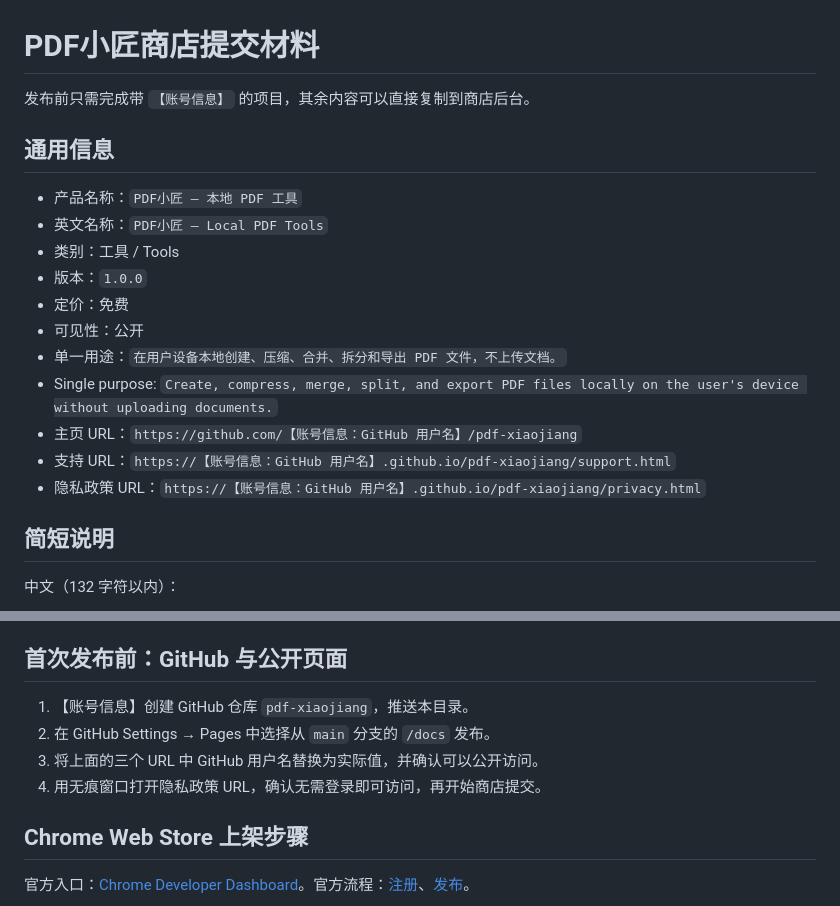
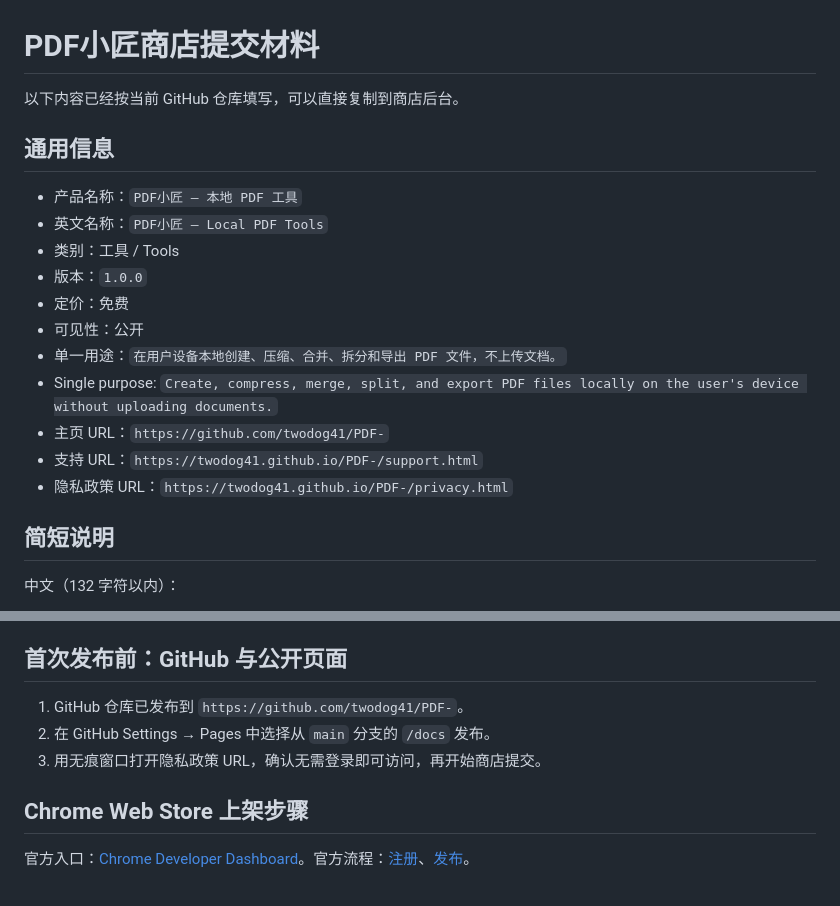
Before and after one commit to twodog41/PDF-, a Markdown page: STORE_SUBMISSION.md, 2 parts joined by grey strips. Rendered like a GitHub page.

Commit message:
Update store submission URLs

```diff
--- a/STORE_SUBMISSION.md
+++ b/STORE_SUBMISSION.md
@@ -1,6 +1,6 @@
 # PDF小匠商店提交材料
 
-发布前只需完成带 `【账号信息】` 的项目，其余内容可以直接复制到商店后台。
+以下内容已经按当前 GitHub 仓库填写，可以直接复制到商店后台。
 
 ## 通用信息
 
@@ -12,9 +12,9 @@
 - 可见性：公开
 - 单一用途：`在用户设备本地创建、压缩、合并、拆分和导出 PDF 文件，不上传文档。`
 - Single purpose: `Create, compress, merge, split, and export PDF files locally on the user's device without uploading documents.`
-- 主页 URL：`https://github.com/【账号信息：GitHub 用户名】/pdf-xiaojiang`
-- 支持 URL：`https://【账号信息：GitHub 用户名】.github.io/pdf-xiaojiang/support.html`
-- 隐私政策 URL：`https://【账号信息：GitHub 用户名】.github.io/pdf-xiaojiang/privacy.html`
+- 主页 URL：`https://github.com/twodog41/PDF-`
+- 支持 URL：`https://twodog41.github.io/PDF-/support.html`
+- 隐私政策 URL：`https://twodog41.github.io/PDF-/privacy.html`
 
 ## 简短说明
 
@@ -106,10 +106,9 @@ English reviewer note:
 
 ## 首次发布前：GitHub 与公开页面
 
-1. 【账号信息】创建 GitHub 仓库 `pdf-xiaojiang`，推送本目录。
+1. GitHub 仓库已发布到 `https://github.com/twodog41/PDF-`。
 2. 在 GitHub Settings → Pages 中选择从 `main` 分支的 `/docs` 发布。
-3. 将上面的三个 URL 中 GitHub 用户名替换为实际值，并确认可以公开访问。
-4. 用无痕窗口打开隐私政策 URL，确认无需登录即可访问，再开始商店提交。
+3. 用无痕窗口打开隐私政策 URL，确认无需登录即可访问，再开始商店提交。
 
 ## Chrome Web Store 上架步骤
 
```
